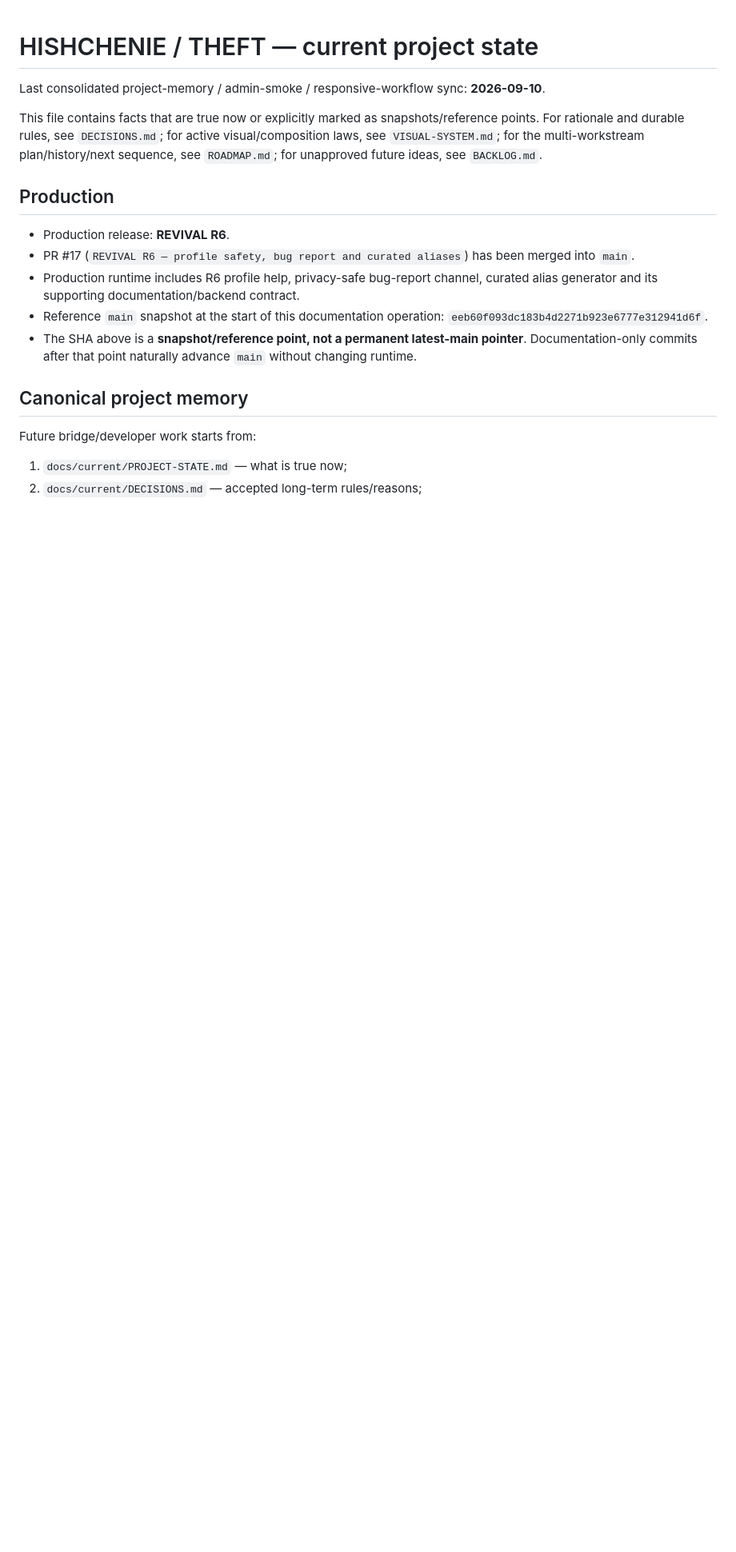
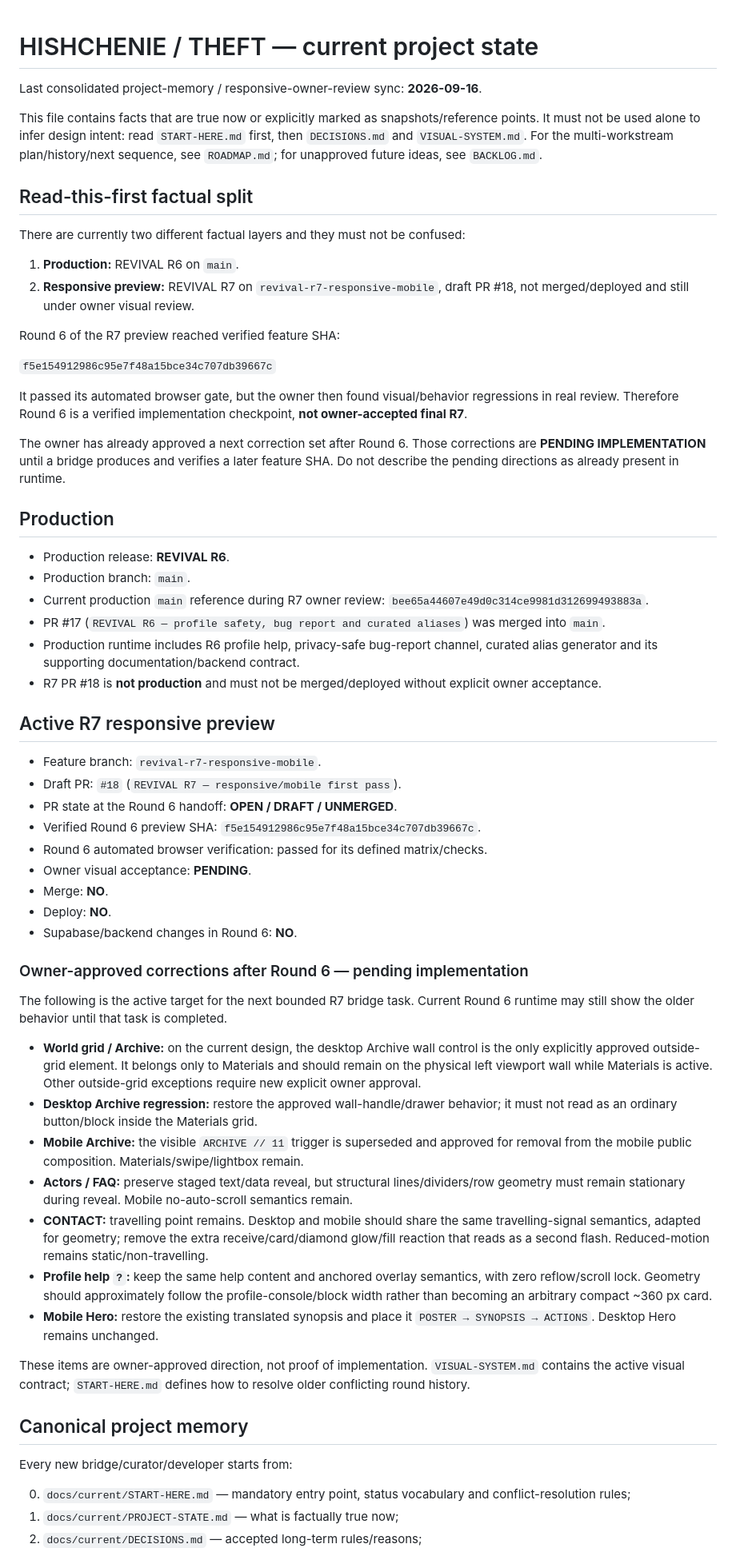
Before and after one commit to Cryo-Zero/hishchenie-film, a Markdown page: docs/current/PROJECT-STATE.md, the part around one of its changes. Shown at 80% size. Drawn GitHub-style; blank space fills up the shorter version.

Commit message:
docs: synchronize current state with R7 owner review

```diff
--- a/docs/current/PROJECT-STATE.md
+++ b/docs/current/PROJECT-STATE.md
@@ -1,20 +1,63 @@
 # HISHCHENIE / THEFT — current project state
 
-Last consolidated project-memory / admin-smoke / responsive-workflow sync: **2026-09-10**.
+Last consolidated project-memory / responsive-owner-review sync: **2026-09-16**.
 
-This file contains facts that are true now or explicitly marked as snapshots/reference points. For rationale and durable rules, see `DECISIONS.md`; for active visual/composition laws, see `VISUAL-SYSTEM.md`; for the multi-workstream plan/history/next sequence, see `ROADMAP.md`; for unapproved future ideas, see `BACKLOG.md`.
+This file contains facts that are true now or explicitly marked as snapshots/reference points. It must not be used alone to infer design intent: read `START-HERE.md` first, then `DECISIONS.md` and `VISUAL-SYSTEM.md`. For the multi-workstream plan/history/next sequence, see `ROADMAP.md`; for unapproved future ideas, see `BACKLOG.md`.
+
+## Read-this-first factual split
+
+There are currently two different factual layers and they must not be confused:
+
+1. **Production:** REVIVAL R6 on `main`.
+2. **Responsive preview:** REVIVAL R7 on `revival-r7-responsive-mobile`, draft PR #18, not merged/deployed and still under owner visual review.
+
+Round 6 of the R7 preview reached verified feature SHA:
+
+`f5e154912986c95e7f48a15bce34c707db39667c`
+
+It passed its automated browser gate, but the owner then found visual/behavior regressions in real review. Therefore Round 6 is a verified implementation checkpoint, **not owner-accepted final R7**.
+
+The owner has already approved a next correction set after Round 6. Those corrections are **PENDING IMPLEMENTATION** until a bridge produces and verifies a later feature SHA. Do not describe the pending directions as already present in runtime.
 
 ## Production
 
 - Production release: **REVIVAL R6**.
-- PR #17 (`REVIVAL R6 — profile safety, bug report and curated aliases`) has been merged into `main`.
+- Production branch: `main`.
+- Current production `main` reference during R7 owner review: `bee65a44607e49d0c314ce9981d312699493883a`.
+- PR #17 (`REVIVAL R6 — profile safety, bug report and curated aliases`) was merged into `main`.
 - Production runtime includes R6 profile help, privacy-safe bug-report channel, curated alias generator and its supporting documentation/backend contract.
-- Reference `main` snapshot at the start of this documentation operation: `eeb60f093dc183b4d2271b923e6777e312941d6f`.
-- The SHA above is a **snapshot/reference point, not a permanent latest-main pointer**. Documentation-only commits after that point naturally advance `main` without changing runtime.
+- R7 PR #18 is **not production** and must not be merged/deployed without explicit owner acceptance.
+
+## Active R7 responsive preview
+
+- Feature branch: `revival-r7-responsive-mobile`.
+- Draft PR: `#18` (`REVIVAL R7 — responsive/mobile first pass`).
+- PR state at the Round 6 handoff: **OPEN / DRAFT / UNMERGED**.
+- Verified Round 6 preview SHA: `f5e154912986c95e7f48a15bce34c707db39667c`.
+- Round 6 automated browser verification: passed for its defined matrix/checks.
+- Owner visual acceptance: **PENDING**.
+- Merge: **NO**.
+- Deploy: **NO**.
+- Supabase/backend changes in Round 6: **NO**.
+
+### Owner-approved corrections after Round 6 — pending implementation
+
+The following is the active target for the next bounded R7 bridge task. Current Round 6 runtime may still show the older behavior until that task is completed.
+
+- **World grid / Archive:** on the current design, the desktop Archive wall control is the only explicitly approved outside-grid element. It belongs only to Materials and should remain on the physical left viewport wall while Materials is active. Other outside-grid exceptions require new explicit owner approval.
+- **Desktop Archive regression:** restore the approved wall-handle/drawer behavior; it must not read as an ordinary button/block inside the Materials grid.
+- **Mobile Archive:** the visible `ARCHIVE // 11` trigger is superseded and approved for removal from the mobile public composition. Materials/swipe/lightbox remain.
+- **Actors / FAQ:** preserve staged text/data reveal, but structural lines/dividers/row geometry must remain stationary during reveal. Mobile no-auto-scroll semantics remain.
+- **CONTACT:** travelling point remains. Desktop and mobile should share the same travelling-signal semantics, adapted for geometry; remove the extra receive/card/diamond glow/fill reaction that reads as a second flash. Reduced-motion remains static/non-travelling.
+- **Profile help `?`:** keep the same help content and anchored overlay semantics, with zero reflow/scroll lock. Geometry should approximately follow the profile-console/block width rather than becoming an arbitrary compact ~360 px card.
+- **Mobile Hero:** restore the existing translated synopsis and place it `POSTER → SYNOPSIS → ACTIONS`. Desktop Hero remains unchanged.
+
+These items are owner-approved direction, not proof of implementation. `VISUAL-SYSTEM.md` contains the active visual contract; `START-HERE.md` defines how to resolve older conflicting round history.
 
 ## Canonical project memory
 
-Future bridge/developer work starts from:
+Every new bridge/curator/developer starts from:
 
-1. `docs/current/PROJECT-STATE.md` — what is true now;
+0. `docs/current/START-HERE.md` — mandatory entry point, status vocabulary and conflict-resolution rules;
+1. `docs/current/PROJECT-STATE.md` — what is factually true now;
 2. `docs/current/DECISIONS.md` — accepted long-term rules/reasons;
```
Also changed, not shown: other parts of docs/current/PROJECT-STATE.md (+56 -27 lines).
